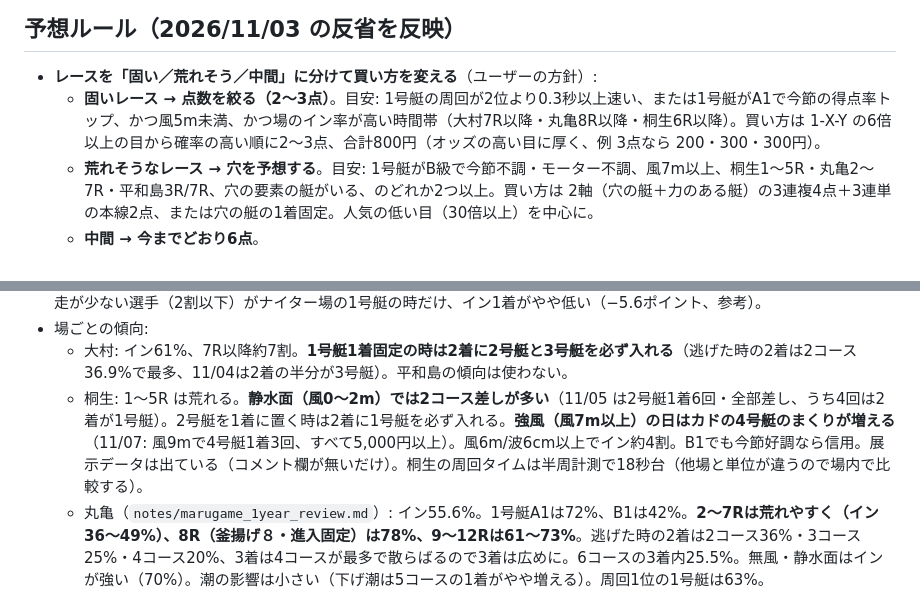
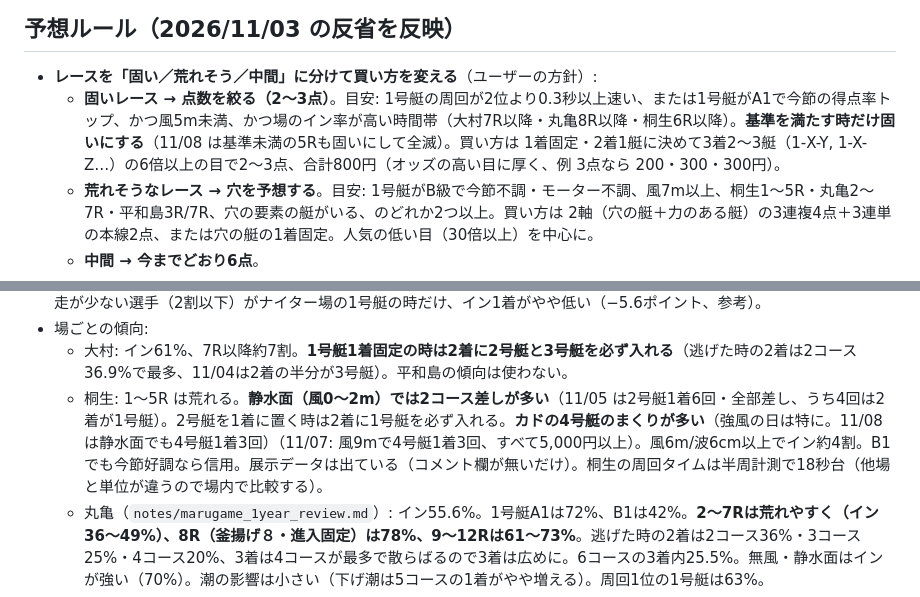
Before and after one commit to 777peipeipei-cmd/777reposi, a Markdown page: live/README.md, 2 parts joined by grey strips. Drawn GitHub-style.

```diff
--- a/live/README.md
+++ b/live/README.md
@@ -17,7 +17,7 @@
 
 ## 予想ルール（2026/11/03 の反省を反映）
 - **レースを「固い／荒れそう／中間」に分けて買い方を変える**（ユーザーの方針）:
-  - **固いレース → 点数を絞る（2〜3点）**。目安: 1号艇の周回が2位より0.3秒以上速い、または1号艇がA1で今節の得点率トップ、かつ風5m未満、かつ場のイン率が高い時間帯（大村7R以降・丸亀8R以降・桐生6R以降）。買い方は 1-X-Y の6倍以上の目から確率の高い順に2〜3点、合計800円（オッズの高い目に厚く、例 3点なら 200・300・300円）。
+  - **固いレース → 点数を絞る（2〜3点）**。目安: 1号艇の周回が2位より0.3秒以上速い、または1号艇がA1で今節の得点率トップ、かつ風5m未満、かつ場のイン率が高い時間帯（大村7R以降・丸亀8R以降・桐生6R以降）。**基準を満たす時だけ固いにする**（11/08 は基準未満の5Rも固いにして全滅）。買い方は 1着固定・2着1艇に決めて3着2〜3艇（1-X-Y, 1-X-Z…）の6倍以上の目で2〜3点、合計800円（オッズの高い目に厚く、例 3点なら 200・300・300円）。
   - **荒れそうなレース → 穴を予想する**。目安: 1号艇がB級で今節不調・モーター不調、風7m以上、桐生1〜5R・丸亀2〜7R・平和島3R/7R、穴の要素の艇がいる、のどれか2つ以上。買い方は 2軸（穴の艇＋力のある艇）の3連複4点＋3連単の本線2点、または穴の艇の1着固定。人気の低い目（30倍以上）を中心に。
   - **中間 → 今までどおり6点**。
   - 予想を出す時は、どれに分類したかを書く。
@@ -36,7 +36,7 @@
 - 選手の要素（`notes/racer_factors_review.md`、級別ごとに比較）: **50歳以上の1号艇はイン1着が約10ポイント低い**（A1 62%、B1 31%）。**B1の地元選手の1号艇は約4ポイント高い**（A1は差なし）。性別は同じ級別なら差は小さい。体重は級別・性別と混ざっていて単独では使わない。ナイター適性（過去のナイター成績）は次の成績をほぼ予測しない。ナイター出走が少ない選手（2割以下）がナイター場の1号艇の時だけ、イン1着がやや低い（−5.6ポイント、参考）。
 - 場ごとの傾向:
   - 大村: イン61%、7R以降約7割。**1号艇1着固定の時は2着に2号艇と3号艇を必ず入れる**（逃げた時の2着は2コース36.9%で最多、11/04は2着の半分が3号艇）。平和島の傾向は使わない。
-  - 桐生: 1〜5R は荒れる。**静水面（風0〜2m）では2コース差しが多い**（11/05 は2号艇1着6回・全部差し、うち4回は2着が1号艇）。2号艇を1着に置く時は2着に1号艇を必ず入れる。**強風（風7m以上）の日はカドの4号艇のまくりが増える**（11/07: 風9mで4号艇1着3回、すべて5,000円以上）。風6m/波6cm以上でイン約4割。B1でも今節好調なら信用。展示データは出ている（コメント欄が無いだけ）。桐生の周回タイムは半周計測で18秒台（他場と単位が違うので場内で比較する）。
+  - 桐生: 1〜5R は荒れる。**静水面（風0〜2m）では2コース差しが多い**（11/05 は2号艇1着6回・全部差し、うち4回は2着が1号艇）。2号艇を1着に置く時は2着に1号艇を必ず入れる。**カドの4号艇のまくりが多い**（強風の日は特に。11/08 は静水面でも4号艇1着3回）（11/07: 風9mで4号艇1着3回、すべて5,000円以上）。風6m/波6cm以上でイン約4割。B1でも今節好調なら信用。展示データは出ている（コメント欄が無いだけ）。桐生の周回タイムは半周計測で18秒台（他場と単位が違うので場内で比較する）。
   - 丸亀（`notes/marugame_1year_review.md`）: イン55.6%。1号艇A1は72%、B1は42%。**2〜7Rは荒れやすく（イン36〜49%）、8R（釜揚げ８・進入固定）は78%、9〜12Rは61〜73%**。逃げた時の2着は2コース36%・3コース25%・4コース20%、3着は4コースが最多で散らばるので3着は広めに。6コースの3着内25.5%。無風・静水面はインが強い（70%）。潮の影響は小さい（下げ潮は5コースの1着がやや増える）。周回1位の1号艇は63%。
   - 平和島: イン45%と弱い。3号艇・5号艇も1着候補。6号艇は3着候補に必ず入れる。3R・7Rが荒れやすい。
 - **潮の満ち引き**（`pre5.js` の `===潮` 行: 干潮・満潮時刻と潮名。締切時刻が上げ潮か下げ潮かを判定する）:
```
Also changed, not shown: notes/kiryu_20261108_live_review.md (added, +35 -0 lines).
